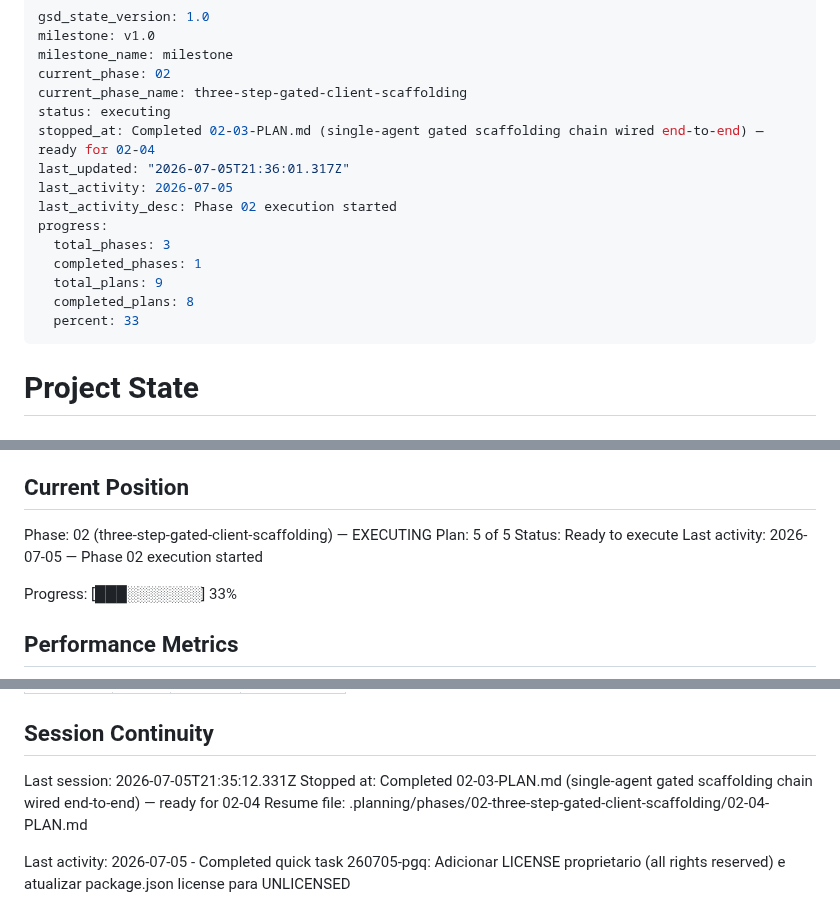
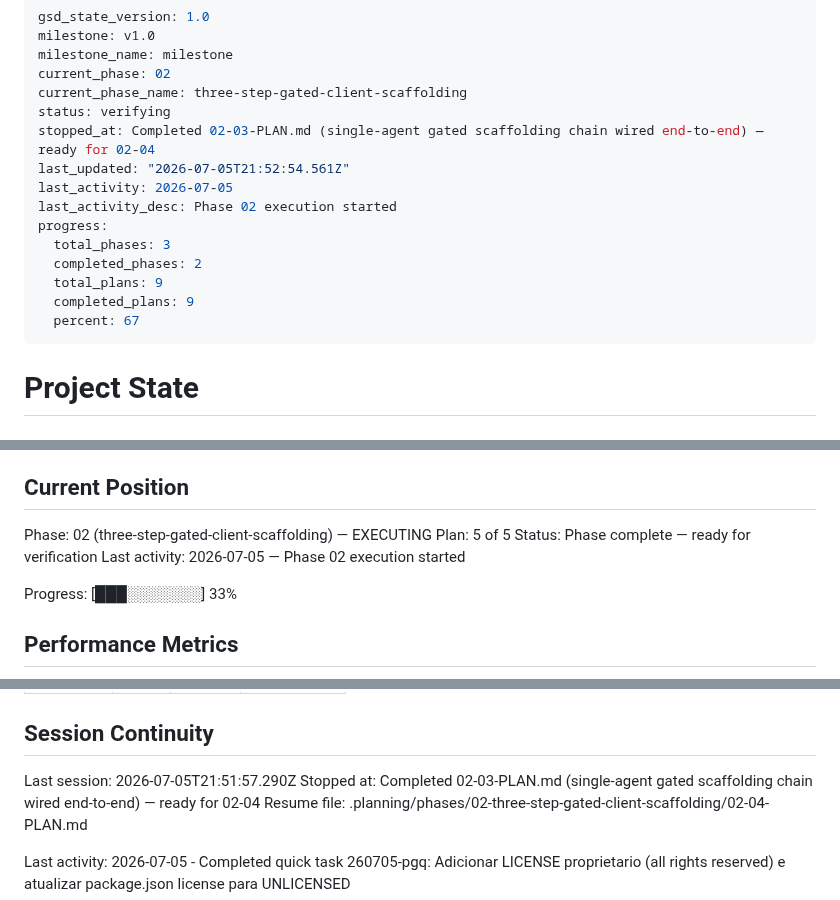
Before and after one commit to Expert-Integrado/ei-prompt, a Markdown page: .planning/STATE.md, 3 parts joined by grey strips. GitHub-like rendering.

Commit message:
docs(02-05): complete live verification plan

```diff
--- a/.planning/STATE.md
+++ b/.planning/STATE.md
@@ -4,17 +4,17 @@ milestone: v1.0
 milestone_name: milestone
 current_phase: 02
 current_phase_name: three-step-gated-client-scaffolding
-status: executing
+status: verifying
 stopped_at: Completed 02-03-PLAN.md (single-agent gated scaffolding chain wired end-to-end) — ready for 02-04
-last_updated: "2026-07-05T21:36:01.317Z"
+last_updated: "2026-07-05T21:52:54.561Z"
 last_activity: 2026-07-05
 last_activity_desc: Phase 02 execution started
 progress:
   total_phases: 3
-  completed_phases: 1
+  completed_phases: 2
   total_plans: 9
-  completed_plans: 8
-  percent: 33
+  completed_plans: 9
+  percent: 67
 ---
 
 # Project State
@@ -30,7 +30,7 @@ See: .planning/PROJECT.md (updated 2026-07-04)
 
 Phase: 02 (three-step-gated-client-scaffolding) — EXECUTING
 Plan: 5 of 5
-Status: Ready to execute
+Status: Phase complete — ready for verification
 Last activity: 2026-07-05 — Phase 02 execution started
 
 Progress: [███░░░░░░░] 33%
@@ -124,7 +126,7 @@ Items acknowledged and carried forward from previous milestone close:
 
 ## Session Continuity
 
-Last session: 2026-07-05T21:35:12.331Z
+Last session: 2026-07-05T21:51:57.290Z
 Stopped at: Completed 02-03-PLAN.md (single-agent gated scaffolding chain wired end-to-end) — ready for 02-04
 Resume file: .planning/phases/02-three-step-gated-client-scaffolding/02-04-PLAN.md
 
```
Also changed, not shown: other parts of .planning/STATE.md (+2 -0 lines), .planning/ROADMAP.md (+4 -4 lines), 1 other file.
